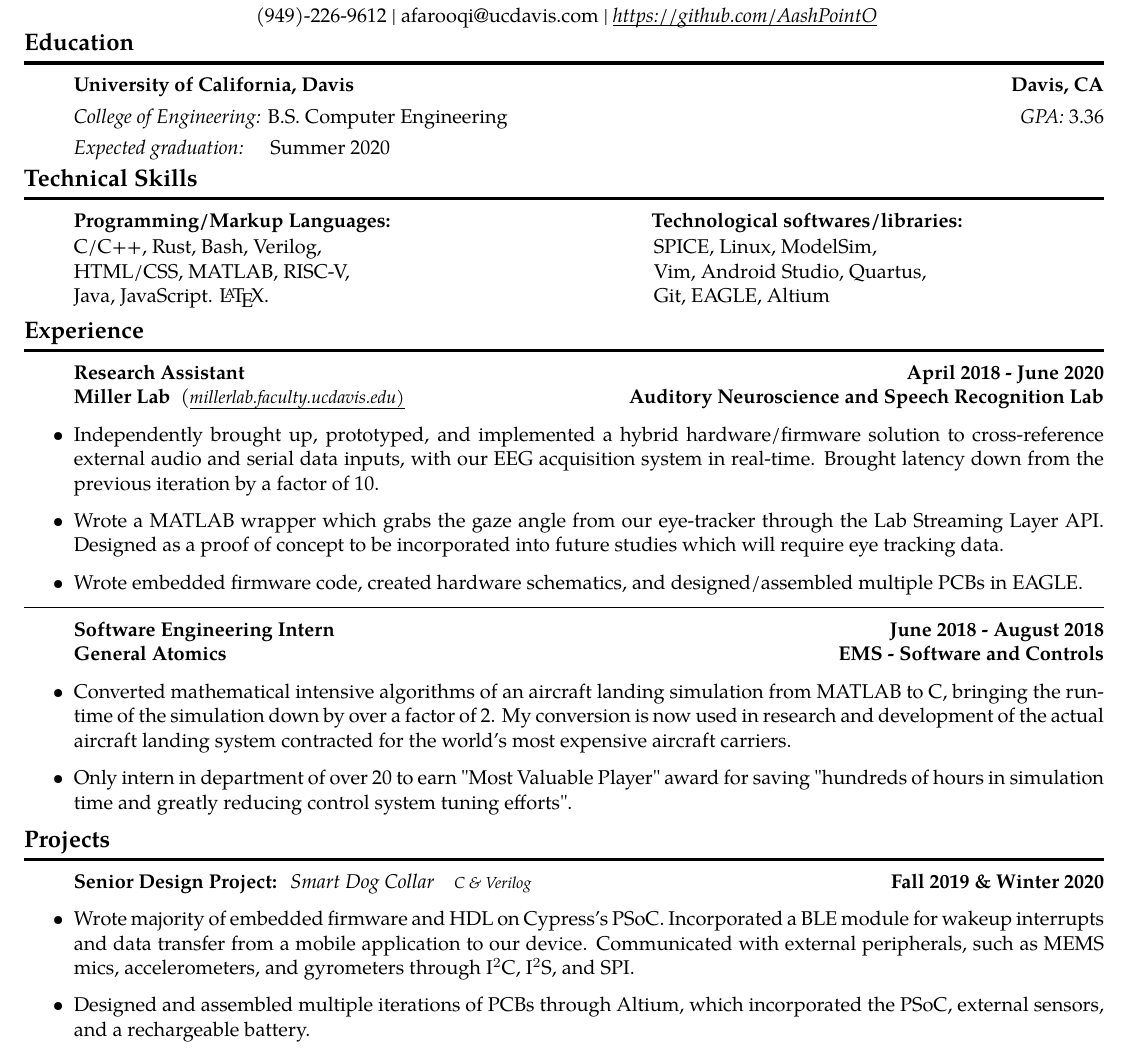
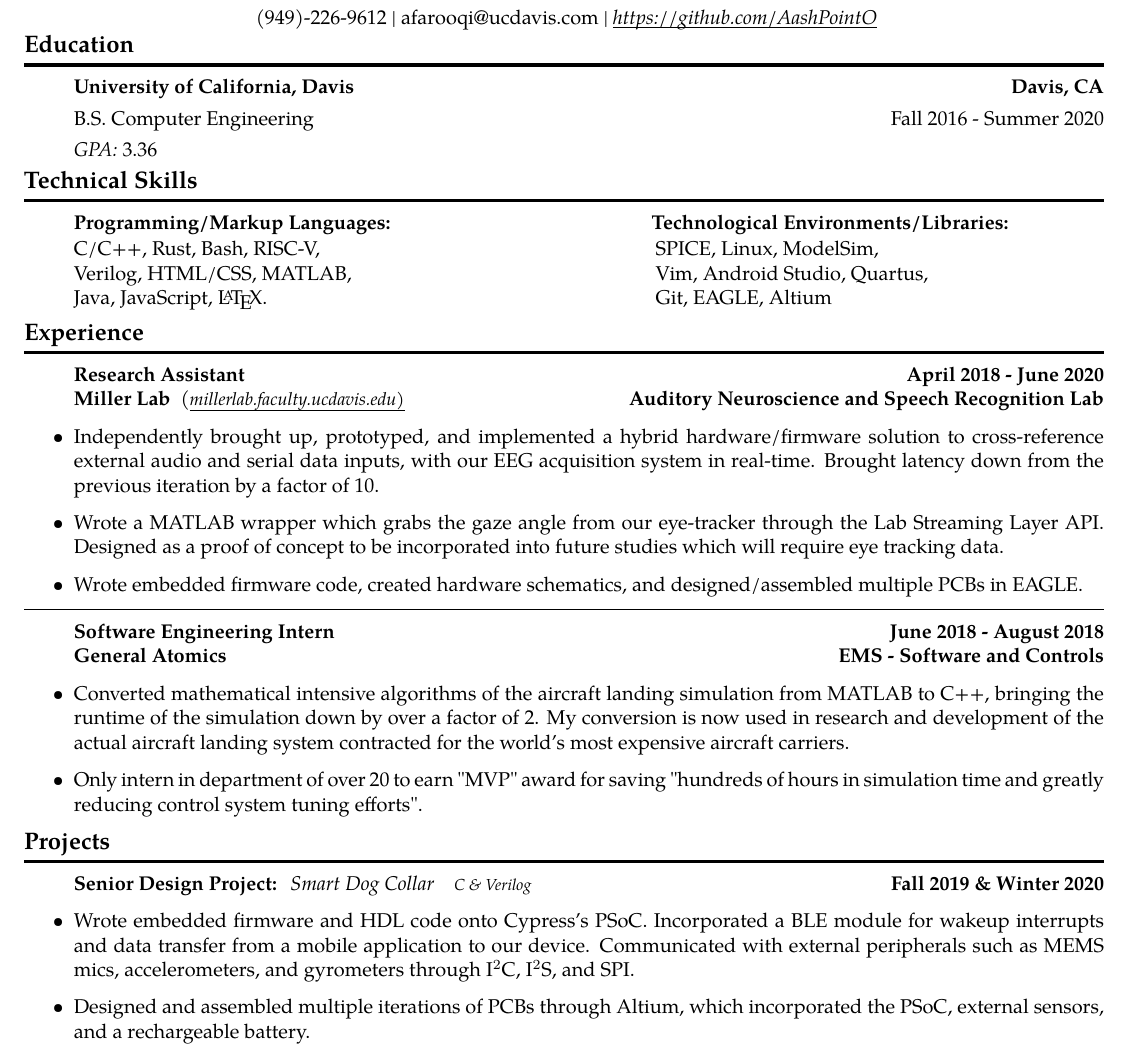
Before and after one commit to AashPointO/Resume, a LaTeX CV (ResumeAashEmbedded.tex): part of the page, cut so that both start at the same text. Compiled offline with pdfLaTeX.

Commit message:
Changed GPA location

```diff
--- a/ResumeAashEmbedded.tex
+++ b/ResumeAashEmbedded.tex
@@ -75,10 +75,10 @@
 \item[]
 	\vspace{-2.5pt}
 	\items
-		{ \emph{College of Engineering:} B.S. Computer Engineering}
+		{B.S. Computer Engineering}
+		{Fall 2016 - Summer 2020}
+	\items
 		{\emph{GPA:} 3.36}
-	\items
-		{\emph{Expected graduation:} \ \ \ \ Summer 2020}
 {\vspace{-0.6em}}
 
 \end{itemize}
@@ -94,12 +94,12 @@
 	\item[]
 		\twocol
 		{\textbf{Programming/Markup Languages:}}
-		{\hspace{20pt} \textbf{Technological softwares/libraries:}}
+		{\hspace{20pt} \textbf{Technological Environments/Libraries:}}
 	\item[]
 		\begin{tabular*}{\linewidth}{l @{\hspace{152.5pt}} l}
-			 C/C++, Rust, Bash, Verilog,   & SPICE, Linux, ModelSim, \\
-			 HTML/CSS, MATLAB, RISC-V, &  Vim, Android Studio, Quartus,  \\
-			 Java, JavaScript. \LaTeX. & Git, EAGLE, Altium
+			 C/C++, Rust, Bash, RISC-V,   & SPICE, Linux, ModelSim, \\
+			 Verilog, HTML/CSS, MATLAB, &  Vim, Android Studio, Quartus,  \\
+			 Java, JavaScript, \LaTeX. & Git, EAGLE, Altium
 		\end{tabular*}
 \end{itemize}
 
@@ -137,9 +137,9 @@
 			{\textbf{General Atomics}}
 			{\textbf{EMS - Software and Controls}}
 		\item
-			Converted mathematical intensive algorithms of an aircraft landing simulation from MATLAB to C, bringing the runtime of the simulation down by over a factor of 2. My conversion is now used in research and development of the actual aircraft landing system contracted for the world’s most expensive aircraft carriers.
+			Converted mathematical intensive algorithms of the aircraft landing simulation from MATLAB to C++, bringing the runtime of the simulation down by over a factor of 2. My conversion is now used in research and development of the actual aircraft landing system contracted for the world’s most expensive aircraft carriers.
 		\item
-			Only intern in department of over 20 to earn "Most Valuable Player" award for saving "hundreds of hours in simulation time and greatly reducing control system tuning efforts".
+			Only intern in department of over 20 to earn "MVP" award for saving "hundreds of hours in simulation time and greatly reducing control system tuning efforts".
 
 \end{itemize}
 
@@ -158,7 +158,7 @@
 		}
 			{\textbf{Fall 2019 \& Winter 2020}}
 		\item
-			Wrote majority of embedded firmware and HDL on Cypress's PSoC. Incorporated a BLE module for wakeup interrupts and data transfer from a mobile application to our device. Communicated with external peripherals, such as MEMS mics, accelerometers, and gyrometers through I$^{2}$C, I$^{2}$S, and SPI.
+			Wrote embedded firmware and HDL code onto Cypress's PSoC. Incorporated a BLE module for wakeup interrupts and data transfer from a mobile application to our device. Communicated with external peripherals such as MEMS mics, accelerometers, and gyrometers through I$^{2}$C, I$^{2}$S, and SPI.
 		\item
 			Designed and assembled multiple iterations of PCBs through Altium, which incorporated the PSoC, external sensors, and a rechargeable battery.
 
```
Also changed, not shown: ResumeAashEmbedded.pdf.
